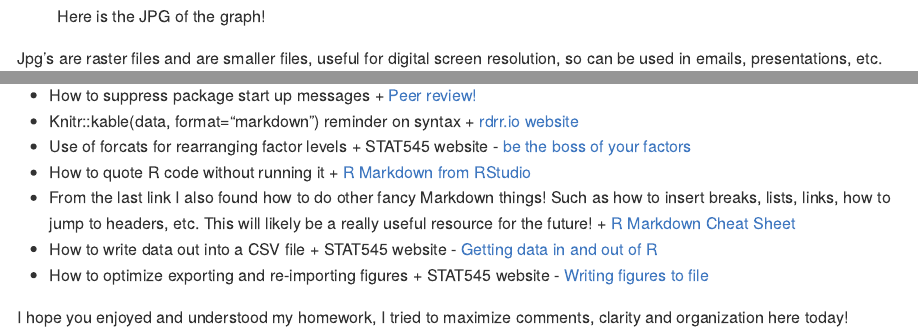
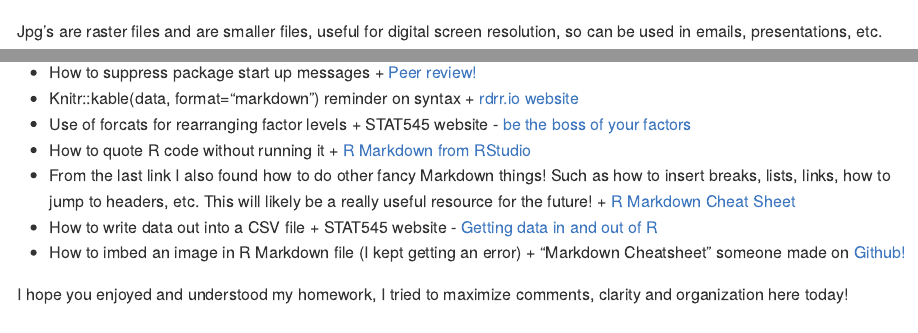
Before and after one commit to vanflad/STAT545-hw-fladmark-vanessa, an R Markdown document (HW05.Rmd): the page in a window 1100 px wide, from 10390 px down before the commit and from 10980 px down after it, and a second part further down, joined at a grey line. Rendered offline with R 4.5, knitr and Pandoc, with nearby package versions; some code elsewhere in the file could not run offline; long lines of code are wrapped; the gapminder table comes from the copy in Python's plotly package.

Commit message:
fixing issues (hopefully)

````diff
--- a/HW05.Rmd
+++ b/HW05.Rmd
@@ -276,7 +276,7 @@ Use ggsave( ) to explicitly save a plot to file, then load and embed it in your
 ggsave("high-life-exp-am.jpg")
 ```
 
-![Here is the JPG of the graph!]("high-life-exp-am.jpg")
+![Here is the JPG of the graph!](high-life-exp-am.jpg)
 
 Jpg's are raster files and are smaller files, useful for digital screen resolution, so can be used in emails, presentations, etc.
 
@@ -304,7 +304,7 @@ I've decided to add this section to the Markdown file itself as per homework sug
       + [R Markdown Cheat Sheet](https://www.rstudio.com/wp-content/uploads/2016/03/rmarkdown-cheatsheet-2.0.pdf)
 * How to write data out into a CSV file
       + STAT545 website - [Getting data in and out of R](http://stat545.com/block026_file-out-in.html)
-* How to optimize exporting and re-importing figures
-      + STAT545 website - [Writing figures to file](http://stat545.com/block017_write-figure-to-file.html#graphics-devices)
+* How to imbed an image in R Markdown file (I kept getting an error)
+      + "Markdown Cheatsheet" someone made on [Github!](https://github.com/adam-p/markdown-here/wiki/Markdown-Cheatsheet)
 
 I hope you enjoyed and understood my homework, I tried to maximize comments, clarity and organization here today!
````
Also changed, not shown: HW05.md, high-life-exp-am.pdf, HW05.Rmd (2 more changed lines).
